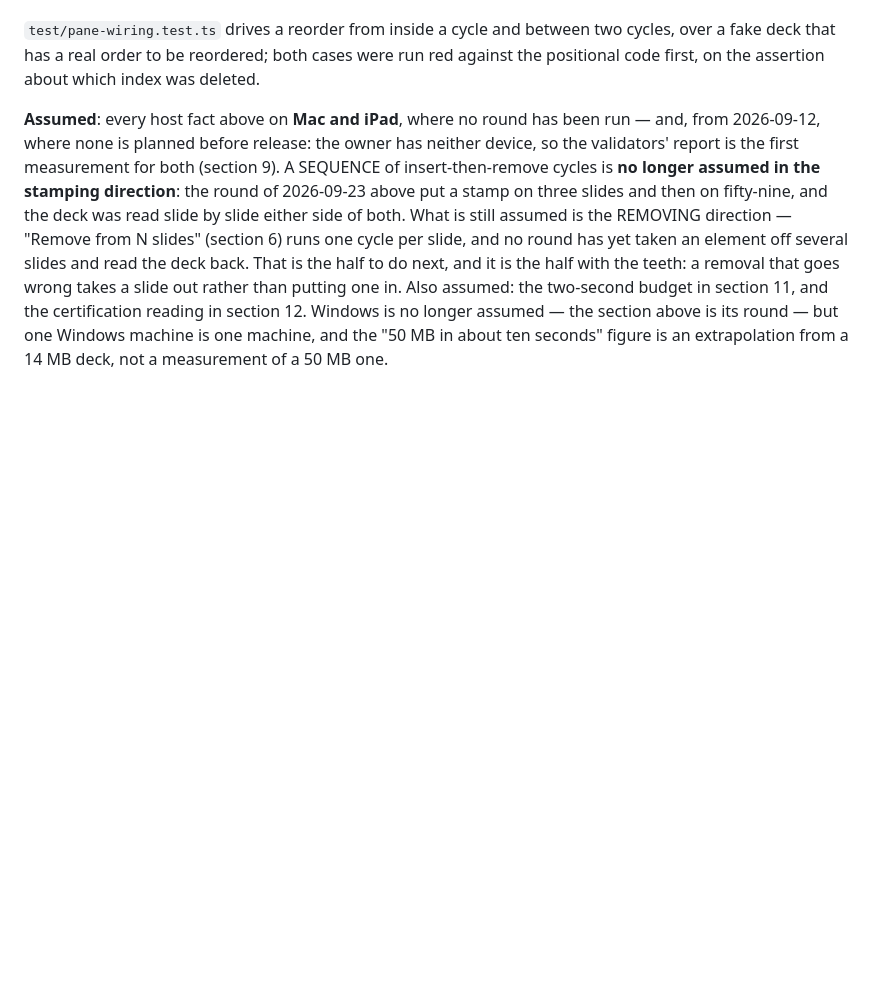
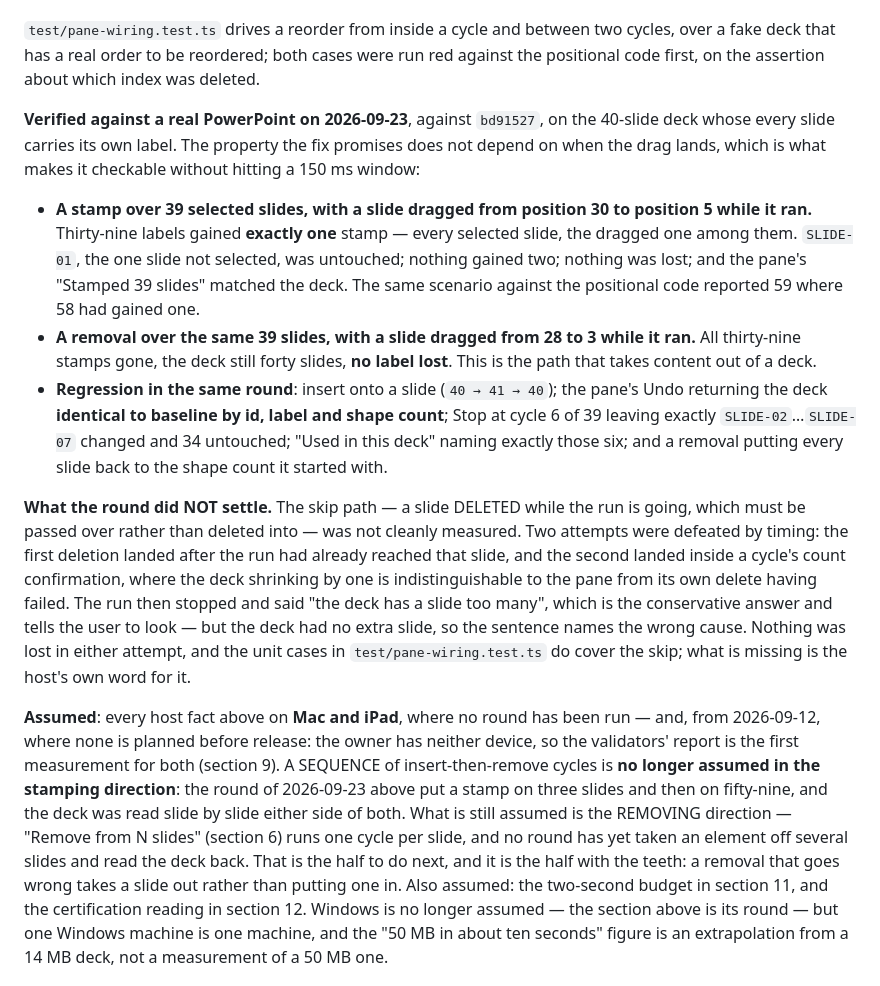
Before and after one commit to dannbleeker/SSF-Slide-Elements, a Markdown page: docs/DESIGN.md, the part around the change. Drawn GitHub-style; blank space fills up the shorter version.

```diff
--- a/docs/DESIGN.md
+++ b/docs/DESIGN.md
@@ -1631,6 +1631,38 @@ cycles, over a fake deck that has a real order to be reordered; both cases were
 run red against the positional code first, on the assertion about which index
 was deleted.
 
+**Verified against a real PowerPoint on 2026-09-23**, against `bd91527`, on the
+40-slide deck whose every slide carries its own label. The property the fix
+promises does not depend on when the drag lands, which is what makes it
+checkable without hitting a 150 ms window:
+
+- **A stamp over 39 selected slides, with a slide dragged from position 30 to
+  position 5 while it ran.** Thirty-nine labels gained **exactly one** stamp —
+  every selected slide, the dragged one among them. `SLIDE-01`, the one slide
+  not selected, was untouched; nothing gained two; nothing was lost; and the
+  pane's "Stamped 39 slides" matched the deck. The same scenario against the
+  positional code reported 59 where 58 had gained one.
+- **A removal over the same 39 slides, with a slide dragged from 28 to 3 while
+  it ran.** All thirty-nine stamps gone, the deck still forty slides, **no
+  label lost**. This is the path that takes content out of a deck.
+- **Regression in the same round**: insert onto a slide (`40 → 41 → 40`); the
+  pane's Undo returning the deck **identical to baseline by id, label and shape
+  count**; Stop at cycle 6 of 39 leaving exactly `SLIDE-02`…`SLIDE-07` changed
+  and 34 untouched; "Used in this deck" naming exactly those six; and a removal
+  putting every slide back to the shape count it started with.
+
+**What the round did NOT settle.** The skip path — a slide DELETED while the
+run is going, which must be passed over rather than deleted into — was not
+cleanly measured. Two attempts were defeated by timing: the first deletion
+landed after the run had already reached that slide, and the second landed
+inside a cycle's count confirmation, where the deck shrinking by one is
+indistinguishable to the pane from its own delete having failed. The run then
+stopped and said "the deck has a slide too many", which is the conservative
+answer and tells the user to look — but the deck had no extra slide, so the
+sentence names the wrong cause. Nothing was lost in either attempt, and the
+unit cases in `test/pane-wiring.test.ts` do cover the skip; what is missing is
+the host's own word for it.
+
 **Assumed**: every host fact above on **Mac and iPad**, where no round has been
 run — and, from 2026-09-12, where none is planned before release: the owner has
 neither device, so the validators' report is the first measurement for both
```
Also changed, not shown: CLAUDE.md (+13 -0 lines), docs/BACKLOG.md (+24 -0 lines).
